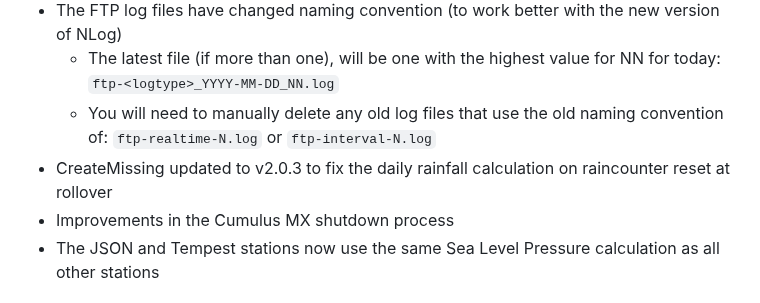
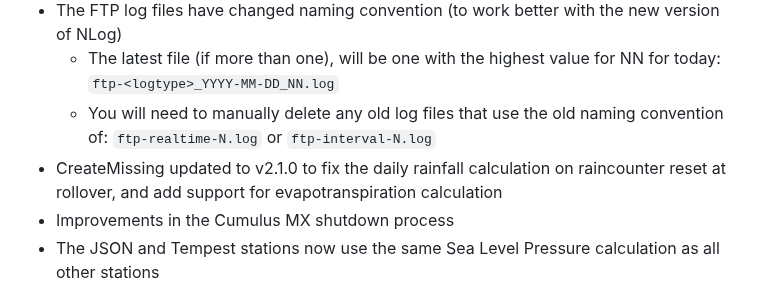
Before and after one commit to cumulusmx/CumulusMX, a Markdown page: CHANGELOG.md, the part around the change. Drawn GitHub-style.

Commit message:
CreateMissing update

```diff
--- a/CHANGELOG.md
+++ b/CHANGELOG.md
@@ -25,7 +25,7 @@ Alternatively view it [online on GitHub](https://github.com/cumulusmx/CumulusMX/
 	- The latest file (if more than one), will be one with the highest value for NN for today: `ftp-<logtype>_YYYY-MM-DD_NN.log`
 	- You will need to manually delete any old log files that use the old naming convention of:
 		`ftp-realtime-N.log` or `ftp-interval-N.log`
-- CreateMissing updated to v2.0.3 to fix the daily rainfall calculation on raincounter reset at rollover
+- CreateMissing updated to v2.1.0 to fix the daily rainfall calculation on raincounter reset at rollover, and add support for evapotranspiration calculation
 - Improvements in the Cumulus MX shutdown process
 - The JSON and Tempest stations now use the same Sea Level Pressure calculation as all other stations
 
```
